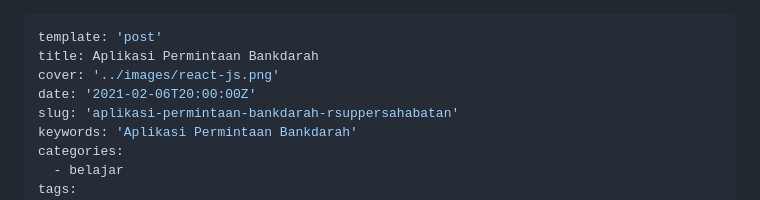
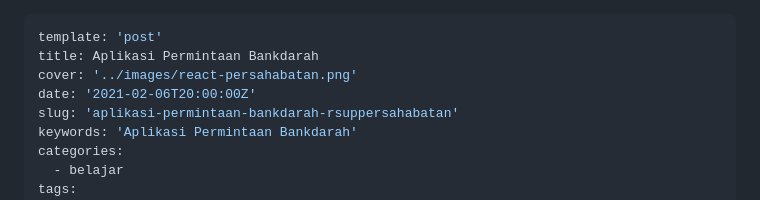
Before and after one commit to topidesta/topidesta, a Markdown page: content/posts/2021-02-06-aplikasi-permintaan-bankdarah.md, the part around the change. Rendered like a GitHub page.

```diff
--- a/content/posts/2021-02-06-aplikasi-permintaan-bankdarah.md
+++ b/content/posts/2021-02-06-aplikasi-permintaan-bankdarah.md
@@ -1,7 +1,7 @@
 ---
 template: 'post'
 title: Aplikasi Permintaan Bankdarah
-cover: '../images/react-js.png'
+cover: '../images/react-persahabatan.png'
 date: '2021-02-06T20:00:00Z'
 slug: 'aplikasi-permintaan-bankdarah-rsuppersahabatan'
 keywords: 'Aplikasi Permintaan Bankdarah'
```
Also changed, not shown: content/pages/about.md (+1 -6 lines), content/pages/projek.md (+10 -1 lines), content/images/react-persahabatan.png (added).
